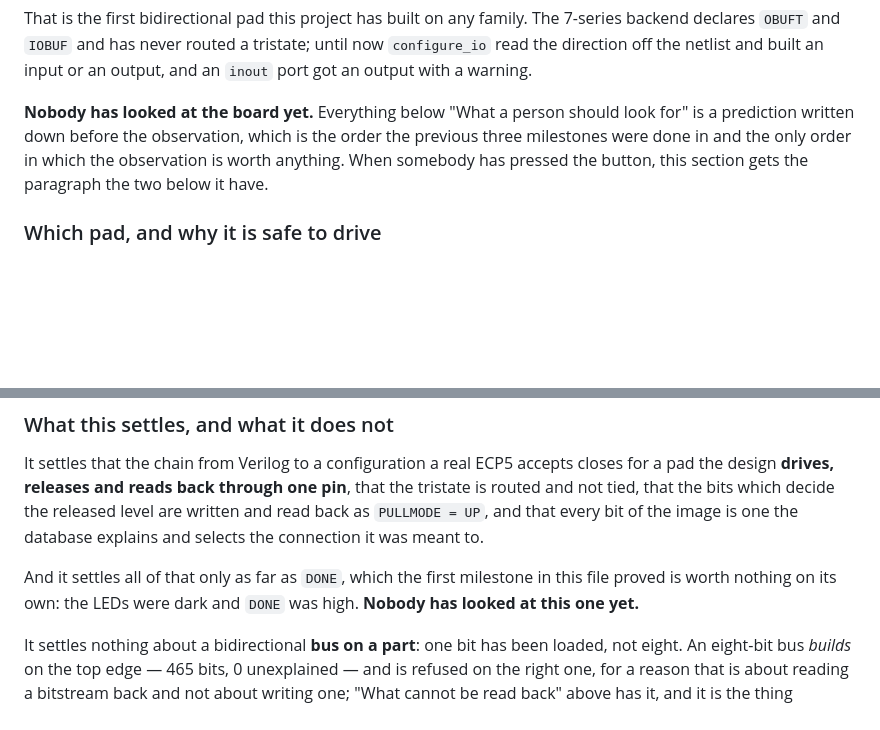
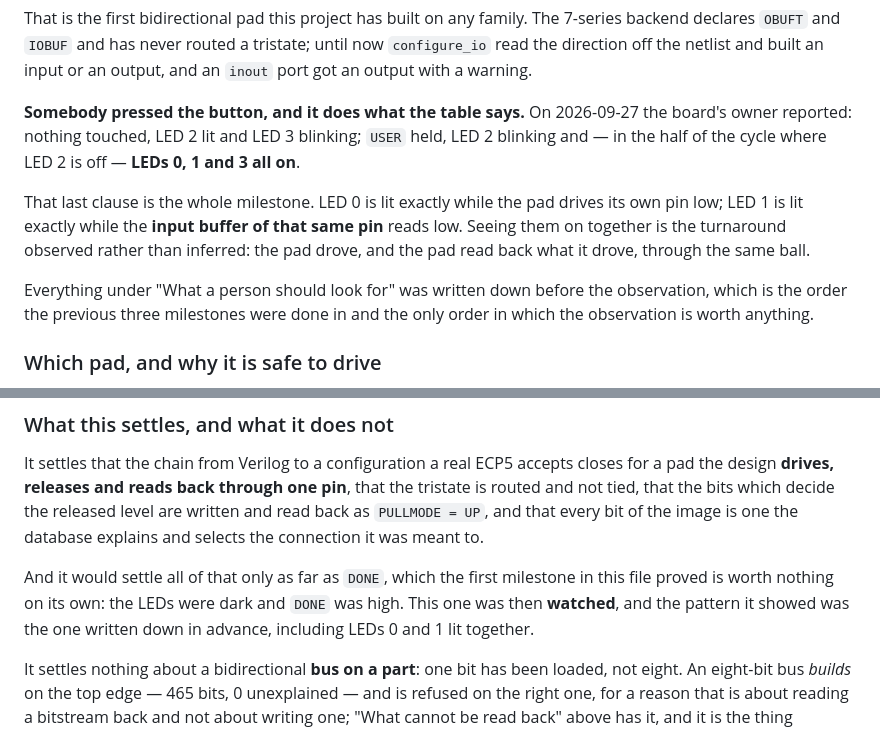
Before and after one commit to KarpelesLab/reticle, a Markdown page: docs/fpga-trellis.md, 2 parts joined by grey strips. GitHub-like rendering; blank space fills up the shorter version.

Commit message:
docs: the bidirectional pad reads back what it drives
The board's owner held the USER button and reported the pattern this file
wrote down in advance: nothing touched, LED 2 lit and LED 3 blinking; the
button held, LED 2 blinking and LEDs 0, 1 and 3 all on in the half of the
cycle where LED 2 is off.

That last clause is the milestone. LED 0 is lit exactly while the pad
drives its own pin low; LED 1 is lit exactly while the input buffer of
that same pin reads low. Seeing them lit together is the turnaround
observed rather than inferred — the pad drove, and read back what it
drove, through the same ball.

So the ECP5 backend now has pads, interconnect, lookup tables, clocked
flip-flops and a bidirectional pad, each one confirmed by somebody looking
at a board rather than by anything this machine can check.

What it still does not have is a bidirectional *bus* on a part: one bit
has been loaded, not eight. That is the read-back ambiguity on the right
edge, which is where the board's ULPI data lines are.

Co-Authored-By: Claude Opus 5 (1M context) <noreply@anthropic.com>

```diff
--- a/docs/fpga-trellis.md
+++ b/docs/fpga-trellis.md
@@ -41,11 +41,20 @@ The 7-series backend declares `OBUFT` and `IOBUF` and has never routed a
 tristate; until now `configure_io` read the direction off the netlist and
 built an input or an output, and an `inout` port got an output with a warning.
 
-**Nobody has looked at the board yet.** Everything below "What a person
-should look for" is a prediction written down before the observation, which
-is the order the previous three milestones were done in and the only order in
-which the observation is worth anything. When somebody has pressed the
-button, this section gets the paragraph the two below it have.
+**Somebody pressed the button, and it does what the table says.** On
+2026-09-27 the board's owner reported: nothing touched, LED 2 lit and LED 3
+blinking; `USER` held, LED 2 blinking and — in the half of the cycle where
+LED 2 is off — **LEDs 0, 1 and 3 all on**.
+
+That last clause is the whole milestone. LED 0 is lit exactly while the pad
+drives its own pin low; LED 1 is lit exactly while the **input buffer of
+that same pin** reads low. Seeing them on together is the turnaround
+observed rather than inferred: the pad drove, and the pad read back what it
+drove, through the same ball.
+
+Everything under "What a person should look for" was written down before the
+observation, which is the order the previous three milestones were done in
+and the only order in which the observation is worth anything.
 
 ### Which pad, and why it is safe to drive
 
@@ -448,9 +457,10 @@ the released level are written and read back as `PULLMODE = UP`, and that
 every bit of the image is one the database explains and selects the
 connection it was meant to.
 
-And it settles all of that only as far as `DONE`, which the first milestone in
-this file proved is worth nothing on its own: the LEDs were dark and `DONE`
-was high. **Nobody has looked at this one yet.**
+And it would settle all of that only as far as `DONE`, which the first
+milestone in this file proved is worth nothing on its own: the LEDs were dark
+and `DONE` was high. This one was then **watched**, and the pattern it showed
+was the one written down in advance, including LEDs 0 and 1 lit together.
 
 It settles nothing about a bidirectional **bus on a part**: one bit has been
 loaded, not eight. An eight-bit bus *builds* on the top edge —
```
